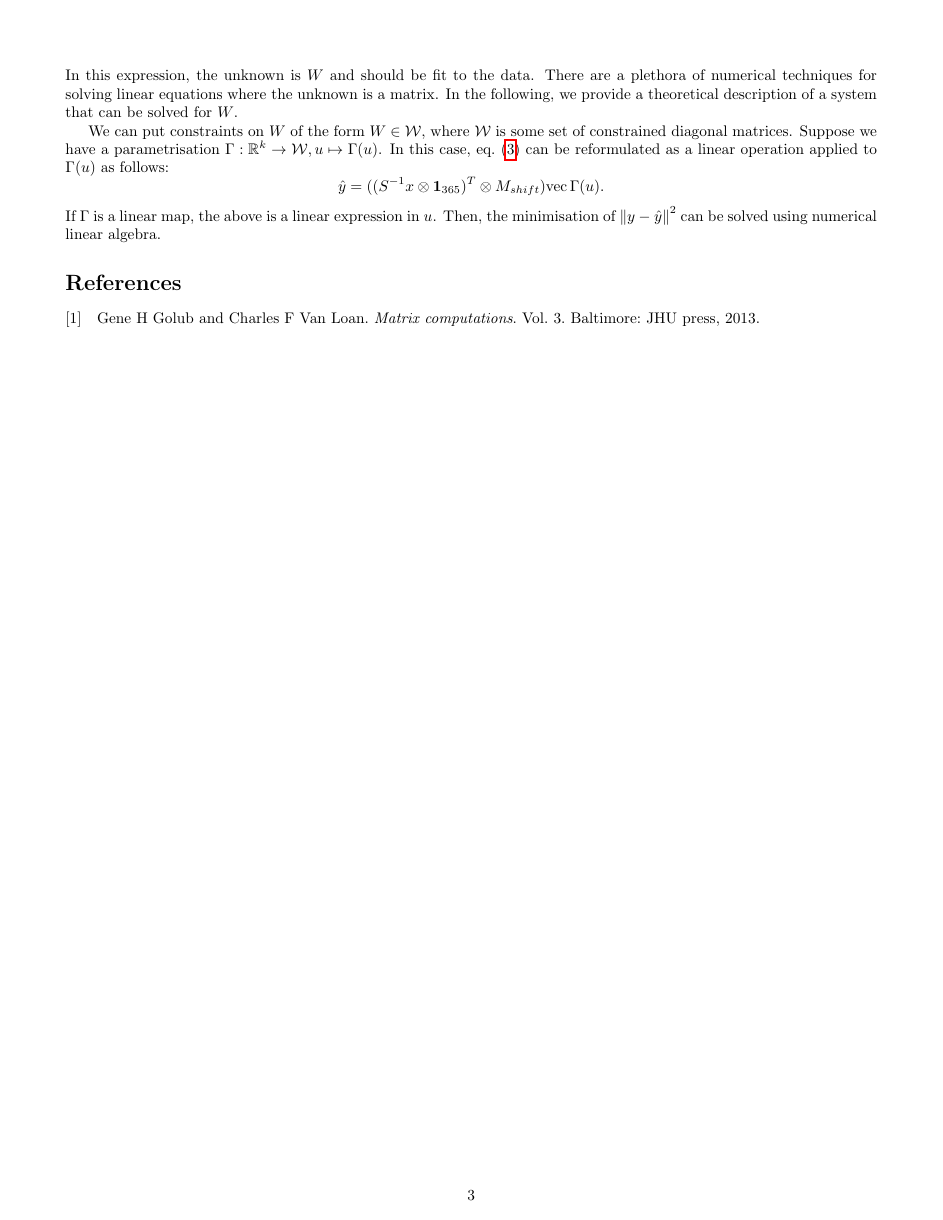
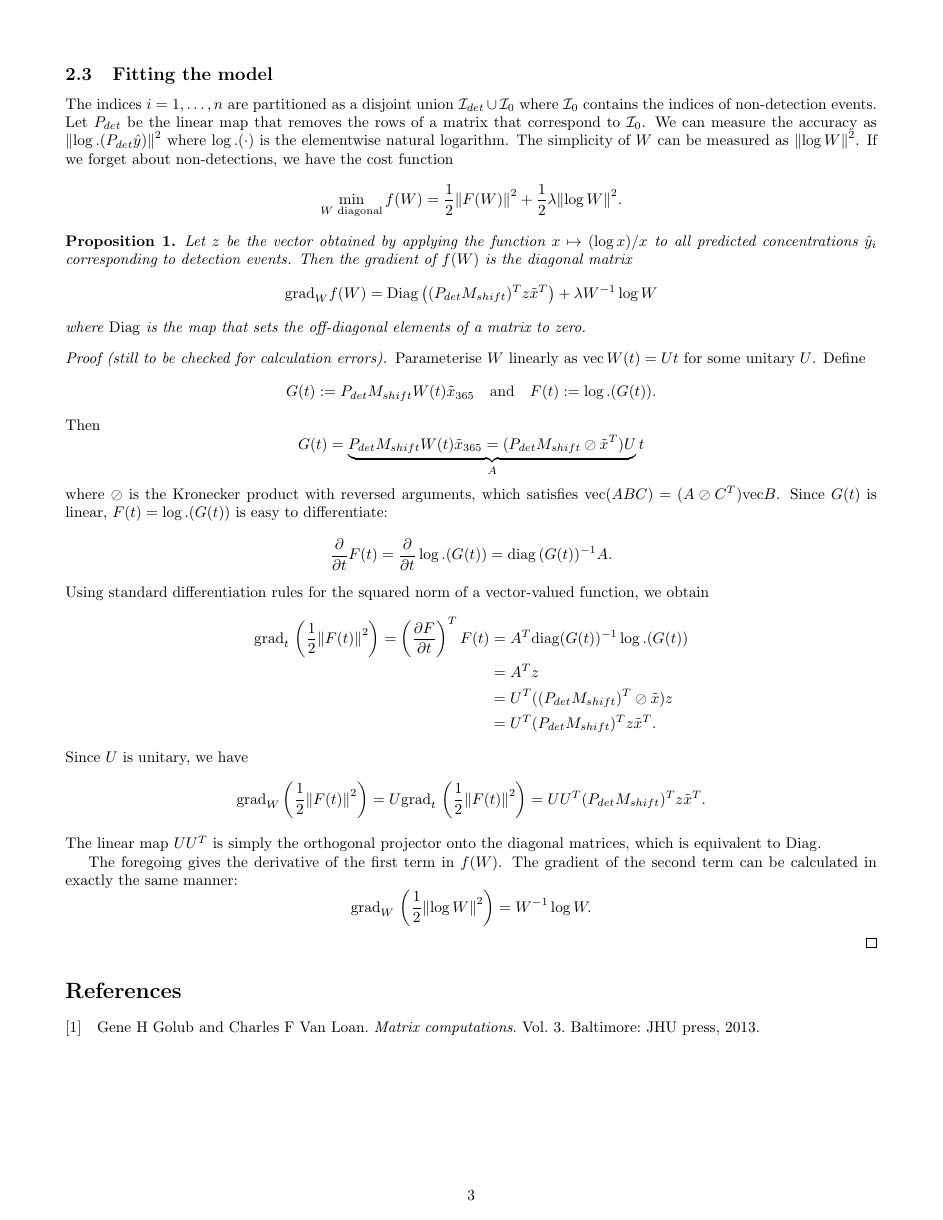
Before and after one commit to ThomasCeulemans/MathForIndustry2022SCK, a LaTeX document (notes/notes.tex): page 3 of 3. Compiled offline with pdfLaTeX.

Commit message:
optimisation problem

```diff
--- a/notes/notes.tex
+++ b/notes/notes.tex
@@ -1,11 +1,13 @@
 \documentclass{article}
-\usepackage{amsmath, amssymb, dsfont, physics, hyperref, cleveref}
+\usepackage{amsmath, amssymb, amsthm, dsfont, physics, hyperref, cleveref}
 \usepackage[margin=1.5cm]{geometry}
 \usepackage{biblatex}
 
 \title{Notes}
 \author{SCK team}
 \date{}
+
+\newtheorem{proposition}{Proposition}
 
 \addbibresource{library.bib}
 
@@ -197,15 +199,71 @@ Using this weighted vector of emissions instead of $\tilde{x}_{365}$ in \cref{eq
 \hat{y} = M_{shift} W (S^{-1} x \otimes \vb{1}_{365})
 .\end{equation}
 In this expression, the unknown is $W$ and should be fit to the data.
-There are a plethora of numerical techniques for solving linear equations where the unknown is a matrix.
-In the following, we provide a theoretical description of a system that can be solved for $W$.
+% There are a plethora of numerical techniques for solving linear equations where the unknown is a matrix.
+% In the following, we provide a theoretical description of a system that can be solved for $W$.
 
-We can put constraints on $W$ of the form $W \in \mathcal{W}$, where $\mathcal{W}$ is some set of constrained diagonal matrices. Suppose we have a parametrisation $\Gamma: \mathbb{R}^{k} \rightarrow \mathcal{W}, u \mapsto \Gamma(u)$.
-In this case, \cref{eq: time-evolving model concise} can be reformulated as a linear operation applied to $\Gamma(u)$ as follows:
+% We can put constraints on $W$ of the form $W \in \mathcal{W}$, where $\mathcal{W}$ is some set of constrained diagonal matrices. Suppose we have a parametrisation $\Gamma: \mathbb{R}^{k} \rightarrow \mathcal{W}, u \mapsto \Gamma(u)$.
+% In this case, \cref{eq: time-evolving model concise} can be reformulated as a linear operation applied to $\Gamma(u)$ as follows:
+% $$
+% \hat{y} = ((S^{-1} x \otimes \vb{1}_{365})^T \otimes M_{shift}) \mathrm{vec}\, \Gamma(u)
+% .$$
+% If $\Gamma$ is a linear map, the above is a linear expression in $u$. Then, the minimisation of $\norm{y - \hat{y}}^2$ can be solved using numerical linear algebra.
+
+\subsection{Fitting the model}
+The indices $i = 1,\dots,n$ are partitioned as a disjoint union $\mathcal{I}_{det} \cup \mathcal{I}_{0}$ where $\mathcal{I}_0$ contains the indices of non-detection events. Let $P_{det}$ be the linear map that removes the rows of a matrix that correspond to $\mathcal{I}_0$. We can measure the accuracy as $\norm{\log.(P_{det} \hat{y})}^2$ where $\log.(\cdot)$ is the elementwise natural logarithm. The simplicity of $W$ can be measured as $\norm{\log W}^2$. If we forget about non-detections, we have the cost function
 $$
-\hat{y} = ((S^{-1} x \otimes \vb{1}_{365})^T \otimes M_{shift}) \mathrm{vec}\, \Gamma(u)
+\min_{W \text{ diagonal}} f(W) =
+\frac{1}{2}\norm{F(W)}^2 + \frac{1}{2}\lambda \norm{\log W}^2
 .$$
-If $\Gamma$ is a linear map, the above is a linear expression in $u$. Then, the minimisation of $\norm{y - \hat{y}}^2$ can be solved using numerical linear algebra.
+\begin{proposition}
+    Let $z$ be the vector obtained by applying the function $x \mapsto (\log x) / x$ to all predicted concentrations $\hat{y}_i$ corresponding to detection events. Then the gradient of $f(W)$ is the diagonal matrix
+    $$
+    \mathrm{grad}_{W} f(W) = \mathrm{Diag}\left((P_{det} M_{shift})^T z \tilde{x}^T\right) + \lambda W^{-1} \log W
+    $$
+    where $\mathrm{Diag}$ is the map that sets the off-diagonal elements of a matrix to zero.
+\end{proposition}
+\begin{proof}[Proof (still to be checked for calculation errors)]
+
+Parameterise $W$ linearly as $\mathrm{vec}\, W(t) = U t$ for some unitary $U$.
+Define $$
+G(t) :=
+P_{det} M_{shift} W(t) \tilde{x}_{365}
+\quad\text{and}\quad
+F(t) := \log.(G(t))
+.$$
+Then
+$$
+G(t) = \underbrace{P_{det} M_{shift} W(t) \tilde{x}_{365} = (P_{det}M_{shift} \oslash \tilde{x}^T) U}_A t
+$$
+where $\oslash$ is the Kronecker product with reversed arguments, which satisfies $\mathrm{vec}(A B C) = (A \oslash C^T) \mathrm{vec} B$.
+Since $G(t)$ is linear, $F(t) = \log.(G(t))$ is easy to differentiate:
+$$
+\frac{\partial}{\partial t} F(t) =
+\frac{\partial}{\partial t} \log.(G(t)) = \mathrm{diag}\,(G(t))^{-1} A
+.$$
+Using standard differentiation rules for the squared norm of a vector-valued function, we obtain
+\begin{align*}
+\mathrm{grad}_t\, \left(\frac{1}{2} \norm{F(t)}^2 \right) = \left(\frac{\partial F}{\partial t}\right)^T F(t)
+&= A^T \mathrm{diag}(G(t))^{-1} \log.(G(t)) \\
+&= A^T z \\
+&= U^T ((P_{det} M_{shift})^T \oslash \tilde{x}) z \\
+&= U^T (P_{det} M_{shift})^T z \tilde{x}^T
+.
+\end{align*}
+Since $U$ is unitary, we have $$
+\mathrm{grad}_W \left(\frac{1}{2} \norm{F(t)}^2 \right)
+=
+U \mathrm{grad}_t\, \left(\frac{1}{2} \norm{F(t)}^2 \right)
+=
+UU^T (P_{det} M_{shift})^T z \tilde{x}^T
+.$$
+The linear map $UU^T$ is simply the orthogonal projector onto the diagonal matrices, which is equivalent to $\mathrm{Diag}$.
+
+The foregoing gives the derivative of the first term in $f(W)$. The gradient of the second term can be calculated in exactly the same manner:
+$$
+\mathrm{grad}_W\, \left(\frac{1}{2}\norm{\log W}^2\right) = W^{-1} \log W
+.$$
+\end{proof}
 
 
 \printbibliography
```
Also changed, not shown: notes/notes.pdf, 6 other files.
